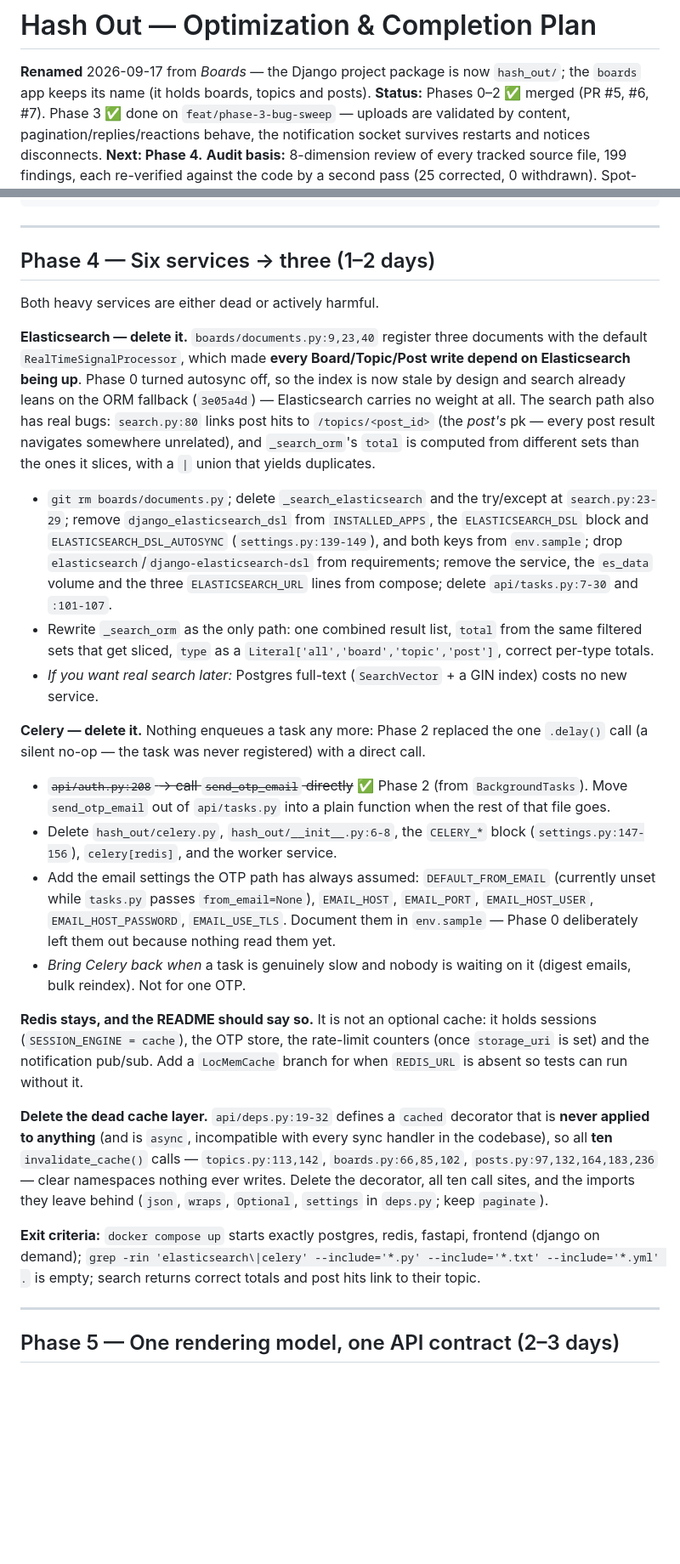
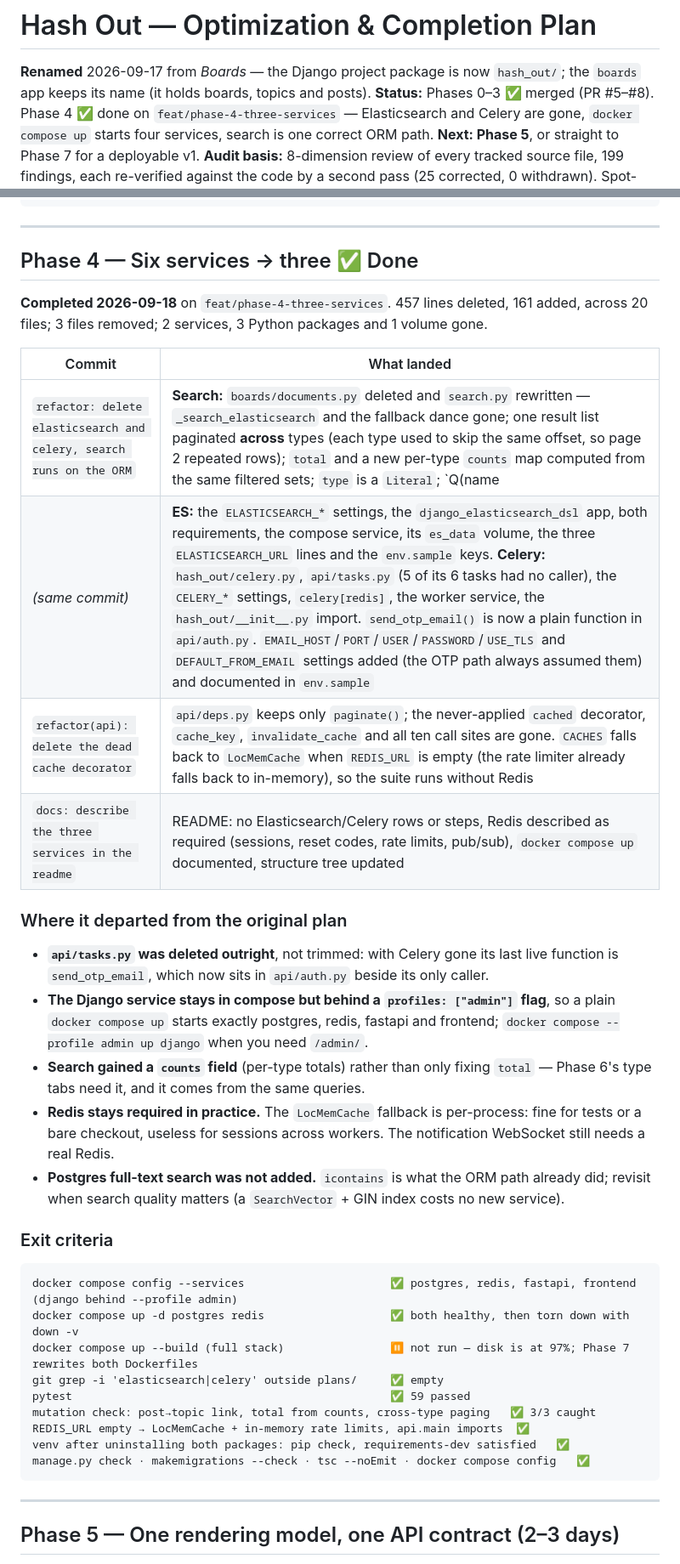
Before and after one commit to akhilthomas16/Boards, a Markdown page: plans/OPTIMIZATION_PLAN.md, 2 parts joined by grey strips. Shown at 85% size. GitHub-like rendering; blank space fills up the shorter version.

Commit message:
docs: mark phase 4 done in optimization plan

````diff
--- a/plans/OPTIMIZATION_PLAN.md
+++ b/plans/OPTIMIZATION_PLAN.md
@@ -1,5 +1,5 @@
 # Hash Out — Optimization & Completion Plan
 
 **Renamed** 2026-09-17 from *Boards* — the Django project package is now `hash_out/`; the `boards` app keeps its name (it holds boards, topics and posts).
-**Status:** Phases 0–2 ✅ merged (PR #5, #6, #7). Phase 3 ✅ done on `feat/phase-3-bug-sweep` — uploads are validated by content, pagination/replies/reactions behave, the notification socket survives restarts and notices disconnects. **Next: Phase 4.**
+**Status:** Phases 0–3 ✅ merged (PR #5–#8). Phase 4 ✅ done on `feat/phase-4-three-services` — Elasticsearch and Celery are gone, `docker compose up` starts four services, search is one correct ORM path. **Next: Phase 5**, or straight to Phase 7 for a deployable v1.
 **Audit basis:** 8-dimension review of every tracked source file, 199 findings, each re-verified against the code by a second pass (25 corrected, 0 withdrawn). Spot-checked by hand where the stakes were highest.
@@ -238,26 +238,38 @@ manage.py check · makemigrations --check · tsc --noEmit · docker compose conf
 
 ---
 
-## Phase 4 — Six services → three (1–2 days)
+## Phase 4 — Six services → three ✅ Done
 
-Both heavy services are either dead or actively harmful.
+**Completed 2026-09-18** on `feat/phase-4-three-services`. 457 lines deleted, 161 added, across 20 files; 3 files removed; 2 services, 3 Python packages and 1 volume gone.
 
-**Elasticsearch — delete it.** `boards/documents.py:9,23,40` register three documents with the default `RealTimeSignalProcessor`, which made **every Board/Topic/Post write depend on Elasticsearch being up**. Phase 0 turned autosync off, so the index is now stale by design and search already leans on the ORM fallback (`3e05a4d`) — Elasticsearch carries no weight at all. The search path also has real bugs: `search.py:80` links post hits to `/topics/<post_id>` (the *post's* pk — every post result navigates somewhere unrelated), and `_search_orm`'s `total` is computed from different sets than the ones it slices, with a `|` union that yields duplicates.
-- `git rm boards/documents.py`; delete `_search_elasticsearch` and the try/except at `search.py:23-29`; remove `django_elasticsearch_dsl` from `INSTALLED_APPS`, the `ELASTICSEARCH_DSL` block and `ELASTICSEARCH_DSL_AUTOSYNC` (`settings.py:139-149`), and both keys from `env.sample`; drop `elasticsearch`/`django-elasticsearch-dsl` from requirements; remove the service, the `es_data` volume and the three `ELASTICSEARCH_URL` lines from compose; delete `api/tasks.py:7-30` and `:101-107`.
-- Rewrite `_search_orm` as the only path: one combined result list, `total` from the same filtered sets that get sliced, `type` as a `Literal['all','board','topic','post']`, correct per-type totals.
-- *If you want real search later:* Postgres full-text (`SearchVector` + a GIN index) costs no new service.
+| Commit | What landed |
+|---|---|
+| `refactor: delete elasticsearch and celery, search runs on the ORM` | **Search:** `boards/documents.py` deleted and `search.py` rewritten — `_search_elasticsearch` and the fallback dance gone; one result list paginated **across** types (each type used to skip the same offset, so page 2 repeated rows); `total` and a new per-type `counts` map computed from the same filtered sets; `type` is a `Literal`; `Q(name|description)` instead of a `|` queryset union; post hits link to `/topics/<topic_id>`, not the post id. `api/tests/test_search.py` |
+| *(same commit)* | **ES:** the `ELASTICSEARCH_*` settings, the `django_elasticsearch_dsl` app, both requirements, the compose service, its `es_data` volume, the three `ELASTICSEARCH_URL` lines and the `env.sample` keys. **Celery:** `hash_out/celery.py`, `api/tasks.py` (5 of its 6 tasks had no caller), the `CELERY_*` settings, `celery[redis]`, the worker service, the `hash_out/__init__.py` import. `send_otp_email()` is now a plain function in `api/auth.py`. `EMAIL_HOST`/`PORT`/`USER`/`PASSWORD`/`USE_TLS` and `DEFAULT_FROM_EMAIL` settings added (the OTP path always assumed them) and documented in `env.sample` |
+| `refactor(api): delete the dead cache decorator` | `api/deps.py` keeps only `paginate()`; the never-applied `cached` decorator, `cache_key`, `invalidate_cache` and all ten call sites are gone. `CACHES` falls back to `LocMemCache` when `REDIS_URL` is empty (the rate limiter already falls back to in-memory), so the suite runs without Redis |
+| `docs: describe the three services in the readme` | README: no Elasticsearch/Celery rows or steps, Redis described as required (sessions, reset codes, rate limits, pub/sub), `docker compose up` documented, structure tree updated |
 
-**Celery — delete it.** Nothing enqueues a task any more: Phase 2 replaced the one `.delay()` call (a silent no-op — the task was never registered) with a direct call.
-- ~~`api/auth.py:208` → call `send_otp_email` directly~~ ✅ Phase 2 (from `BackgroundTasks`). Move `send_otp_email` out of `api/tasks.py` into a plain function when the rest of that file goes.
-- Delete `hash_out/celery.py`, `hash_out/__init__.py:6-8`, the `CELERY_*` block (`settings.py:147-156`), `celery[redis]`, and the worker service.
-- Add the email settings the OTP path has always assumed: `DEFAULT_FROM_EMAIL` (currently unset while `tasks.py` passes `from_email=None`), `EMAIL_HOST`, `EMAIL_PORT`, `EMAIL_HOST_USER`, `EMAIL_HOST_PASSWORD`, `EMAIL_USE_TLS`. Document them in `env.sample` — Phase 0 deliberately left them out because nothing read them yet.
-- *Bring Celery back when* a task is genuinely slow and nobody is waiting on it (digest emails, bulk reindex). Not for one OTP.
+### Where it departed from the original plan
 
-**Redis stays, and the README should say so.** It is not an optional cache: it holds sessions (`SESSION_ENGINE = cache`), the OTP store, the rate-limit counters (once `storage_uri` is set) and the notification pub/sub. Add a `LocMemCache` branch for when `REDIS_URL` is absent so tests can run without it.
+- **`api/tasks.py` was deleted outright**, not trimmed: with Celery gone its last live function is `send_otp_email`, which now sits in `api/auth.py` beside its only caller.
+- **The Django service stays in compose but behind a `profiles: ["admin"]` flag**, so a plain `docker compose up` starts exactly postgres, redis, fastapi and frontend; `docker compose --profile admin up django` when you need `/admin/`.
+- **Search gained a `counts` field** (per-type totals) rather than only fixing `total` — Phase 6's type tabs need it, and it comes from the same queries.
+- **Redis stays required in practice.** The `LocMemCache` fallback is per-process: fine for tests or a bare checkout, useless for sessions across workers. The notification WebSocket still needs a real Redis.
+- **Postgres full-text search was not added.** `icontains` is what the ORM path already did; revisit when search quality matters (a `SearchVector` + GIN index costs no new service).
 
-**Delete the dead cache layer.** `api/deps.py:19-32` defines a `cached` decorator that is **never applied to anything** (and is `async`, incompatible with every sync handler in the codebase), so all **ten** `invalidate_cache()` calls — `topics.py:113,142`, `boards.py:66,85,102`, `posts.py:97,132,164,183,236` — clear namespaces nothing ever writes. Delete the decorator, all ten call sites, and the imports they leave behind (`json`, `wraps`, `Optional`, `settings` in `deps.py`; keep `paginate`).
+### Exit criteria
 
-**Exit criteria:** `docker compose up` starts exactly postgres, redis, fastapi, frontend (django on demand); `grep -rin 'elasticsearch\|celery' --include='*.py' --include='*.txt' --include='*.yml' .` is empty; search returns correct totals and post hits link to their topic.
+```
+docker compose config --services                      ✅ postgres, redis, fastapi, frontend (django behind --profile admin)
+docker compose up -d postgres redis                   ✅ both healthy, then torn down with down -v
+docker compose up --build (full stack)                ⏸ not run — disk is at 97%; Phase 7 rewrites both Dockerfiles
+git grep -i 'elasticsearch|celery' outside plans/     ✅ empty
+pytest                                                ✅ 59 passed
+mutation check: post→topic link, total from counts, cross-type paging   ✅ 3/3 caught
+REDIS_URL empty → LocMemCache + in-memory rate limits, api.main imports  ✅
+venv after uninstalling both packages: pip check, requirements-dev satisfied   ✅
+manage.py check · makemigrations --check · tsc --noEmit · docker compose config   ✅
+```
 
 ---
 
````
Also changed, not shown: other parts of plans/OPTIMIZATION_PLAN.md (+6 -6 lines).
